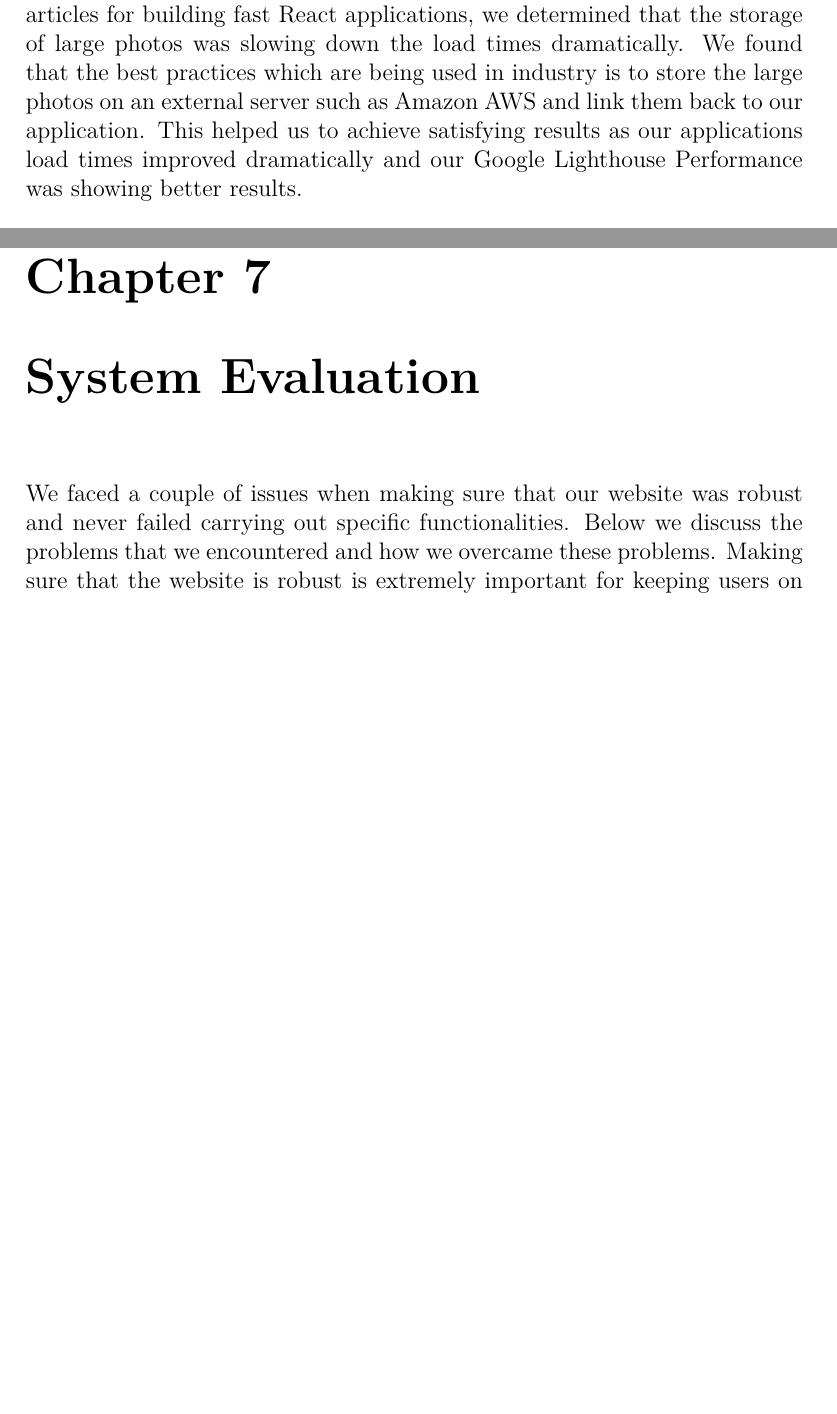
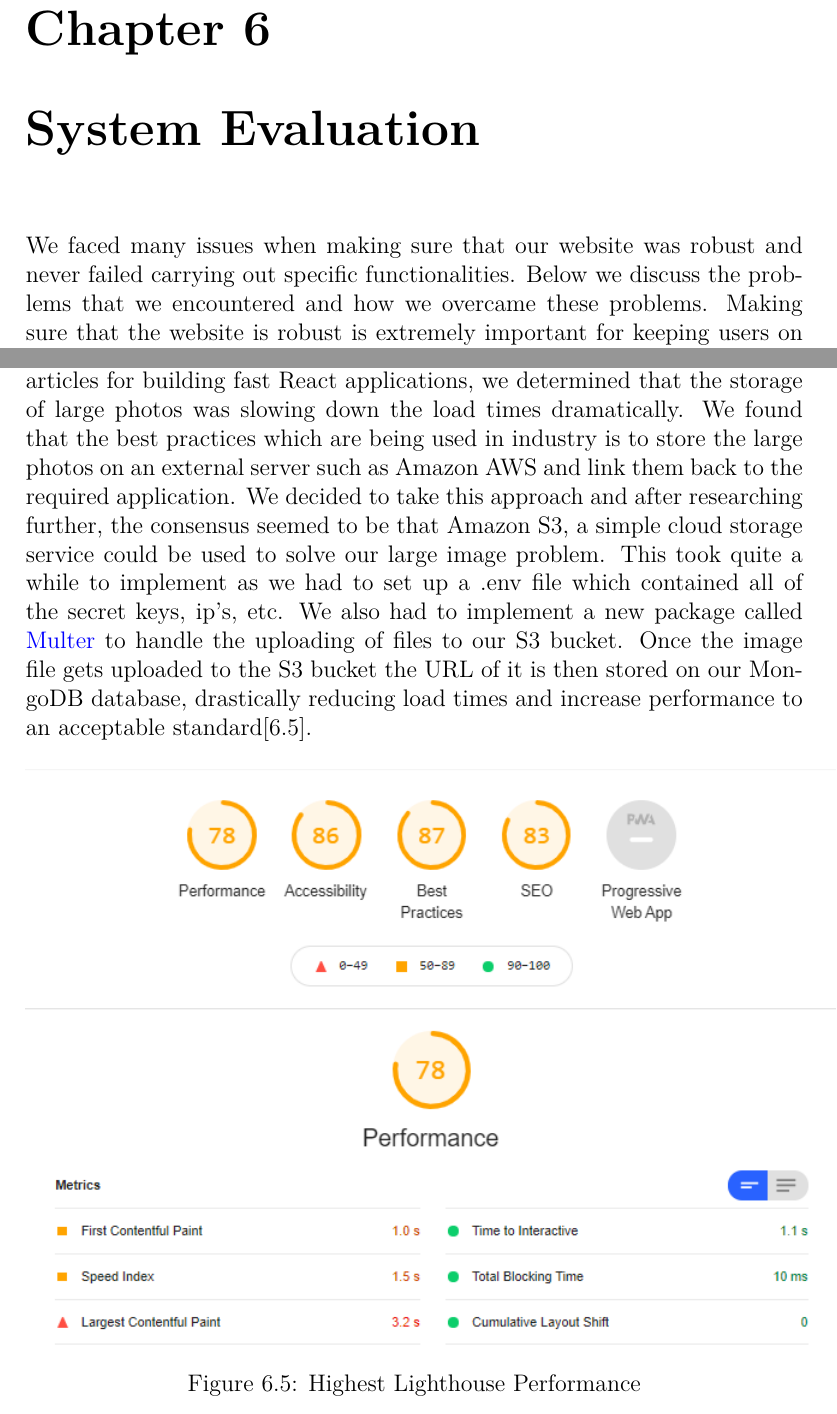
Before and after one commit to applied-project-2020/documentation, a LaTeX thesis (project.tex, which reads content.tex): two parts of pages 15 and 19 of 23 before the commit and two parts of pages 14 and 18 of 22 after it, joined at a grey line, cut so that both start at the same text, the shorter picture padded with empty space. Compiled offline with pdfLaTeX.

Commit message:
Merged experiments chapter into Systems Evaluation chapter

```diff
--- a/content.tex
+++ b/content.tex
@@ -107,3 +141,8 @@ Stress testing was vital in the development of our application to ensure our app
+\chapter{System Evaluation}
+
+We faced many issues when making sure that our website was robust and never failed carrying out specific functionalities. Below we discuss the problems that we encountered and how we overcame these problems. Making sure that the website is robust is extremely important for keeping users on your website and being an active user, because if it were to fail at carrying out the basic features then this would cause the user to become frustrated with the application and eventually give up on using it.
+\newline
+
 We tried out many of different experiments throughout the development of our project to improve its user experience and run-times. Between Front End and Back End we tried out many different design patterns and user interfaces that would suit our project and through trial and error found the best suitable solutions to suit our needs. We were able to utilize Googles \href{https://developers.google.com/web/tools/lighthouse/}{\textcolor{blue}{Lighthouse}} performance testing tool, and also the \href{https://developer.chrome.com/docs/devtools/evaluate-performance/}{\textcolor{blue}{Performance}} tab in Chrome DevTools to examine our load times.
 \newline
 
@@ -154,7 +193,14 @@ After analyzing the performance of the website using the \href{https://developer
 
 \newline
 
-However, this wasn't the entire issue. Although the performance was better than before, there was clearly still more problems at hand as it was still quite low comparative to other websites, such as Facebook which had a performance of 80 when analyzed with Lighthouse. Through much deliberation and many days of discussion, and after looking through many forums and articles for building fast React applications, we determined that the storage of large photos was slowing down the load times dramatically. We found that the best practices which are being used in industry is to store the large photos on an external server such as Amazon AWS and link them back to our application. This helped us to achieve satisfying results as our applications load times improved dramatically and our Google Lighthouse Performance was showing better results.
+However, this wasn't the entire issue. Although the performance was better than before, there was clearly still more problems at hand as it was still quite low comparative to other websites, such as Facebook which had a performance of 80 when analyzed with Lighthouse. Through much deliberation and many days of discussion, and after looking through many forums and articles for building fast React applications, we determined that the storage of large photos was slowing down the load times dramatically. We found that the best practices which are being used in industry is to store the large photos on an external server such as Amazon AWS and link them back to the required application. We decided to take this approach and after researching further, the consensus seemed to be that Amazon S3, a simple cloud storage service could be used to solve our large image problem. This took quite a while to implement as we had to set up a .env file which contained all of the secret keys, ip's, etc. We also had to implement a new package called \href{https://github.com/expressjs/multer}{\textcolor{blue}{Multer}} to handle the uploading of files to our S3 bucket. Once the image file gets uploaded to the S3 bucket the URL of it is then stored on our MongoDB database, drastically reducing load times and increase performance to an acceptable standard[\ref{fig:highest_lighthouse}].
+
+\begin{figure}[H]
+  \centering
+  \includegraphics[scale=0.6]{img/best_lighthouse.jpg}
+  \caption{Highest Lighthouse Performance}
+  \label{fig:highest_lighthouse}
+\end{figure}
 
 \newline
 
@@ -217,2 +225,0 @@ The displaying of lists within our application allowed us to re-use a lot of com
-\chapter{System Evaluation}
-We faced a couple of issues when making sure that our website was robust and never failed carrying out specific functionalities. Below we discuss the problems that we encountered and how we overcame these problems. Making sure that the website is robust is extremely important for keeping users on your website and being an active user, because if it were to fail at carrying out the basic features then this would cause the user to become frustrated with the application and eventually give up on using it.
```
Also changed, not shown: img/best_lighthouse.jpg (added), content.tex (82 more changed lines).
